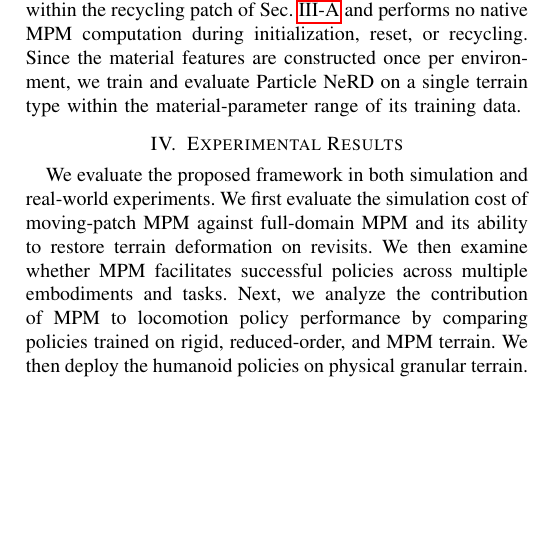
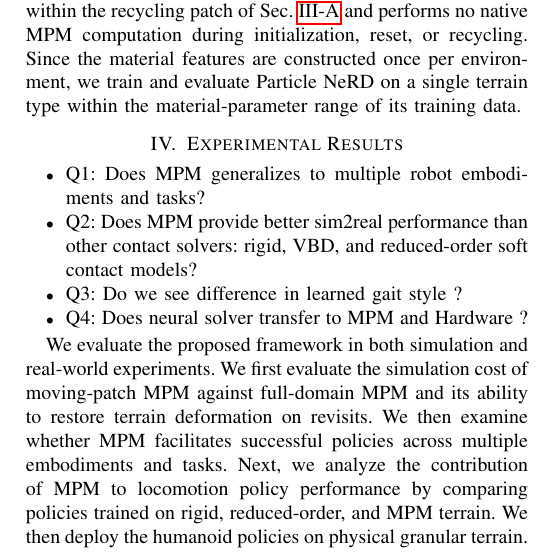
Before and after one commit to jnskkmhr/RSS_Humanoid_MPM, a LaTeX paper (paper.tex, which reads sections/evaluation.tex): part of one column of page 4 of 6, cut so that both start at the same text, the shorter picture padded with empty space. Compiled offline with pdfLaTeX.

Commit message:
sync with overleaf

```diff
--- a/sections/evaluation.tex
+++ b/sections/evaluation.tex
@@ -1,7 +1,14 @@
-% !TEX root = ../paper.tex
-% STATUS: No experiment below has been run. Protocols are written in final-paper tense.
-% Every red \pending{} marker is a result, number, or claim heading that must be replaced by measured evidence or removed.
 \section{Experimental Results}
+
+
+\begin{itemize}
+    \item Q1: Does MPM generalizes to multiple robot embodiments and tasks?
+    \item Q2: Does MPM provide better sim2real performance than other contact solvers: rigid, VBD, and reduced-order soft contact models?
+    \item Q3: Do we see difference in learned gait style ?
+    \item Q4: Does neural solver transfer to MPM and Hardware ?
+\end{itemize}
+
+
 We evaluate the proposed framework in both simulation and real-world experiments.
 We first evaluate the simulation cost of moving-patch MPM against full-domain MPM and its ability to restore terrain deformation on revisits.
 We then examine whether MPM facilitates successful policies across multiple embodiments and tasks.
```
